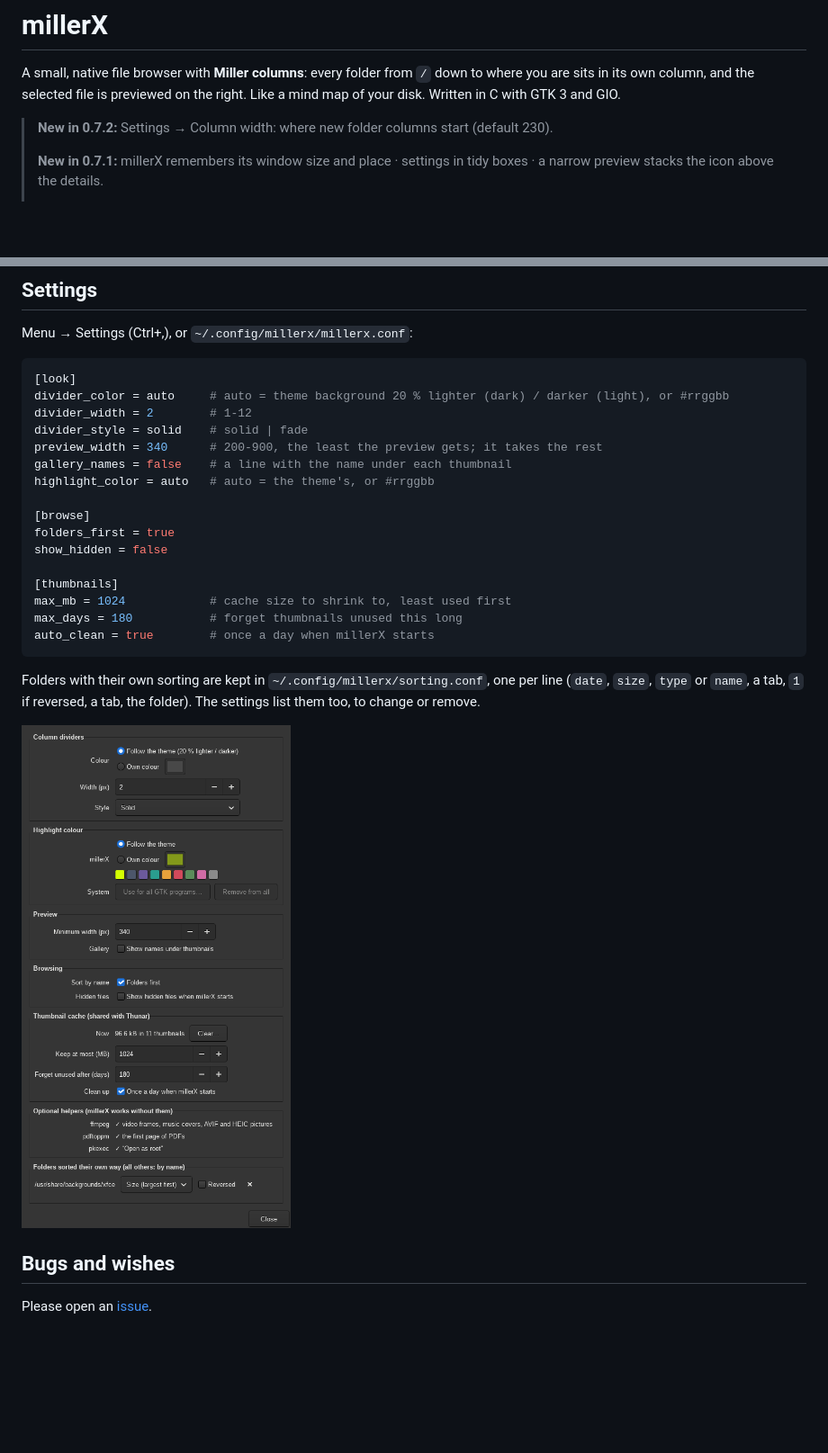
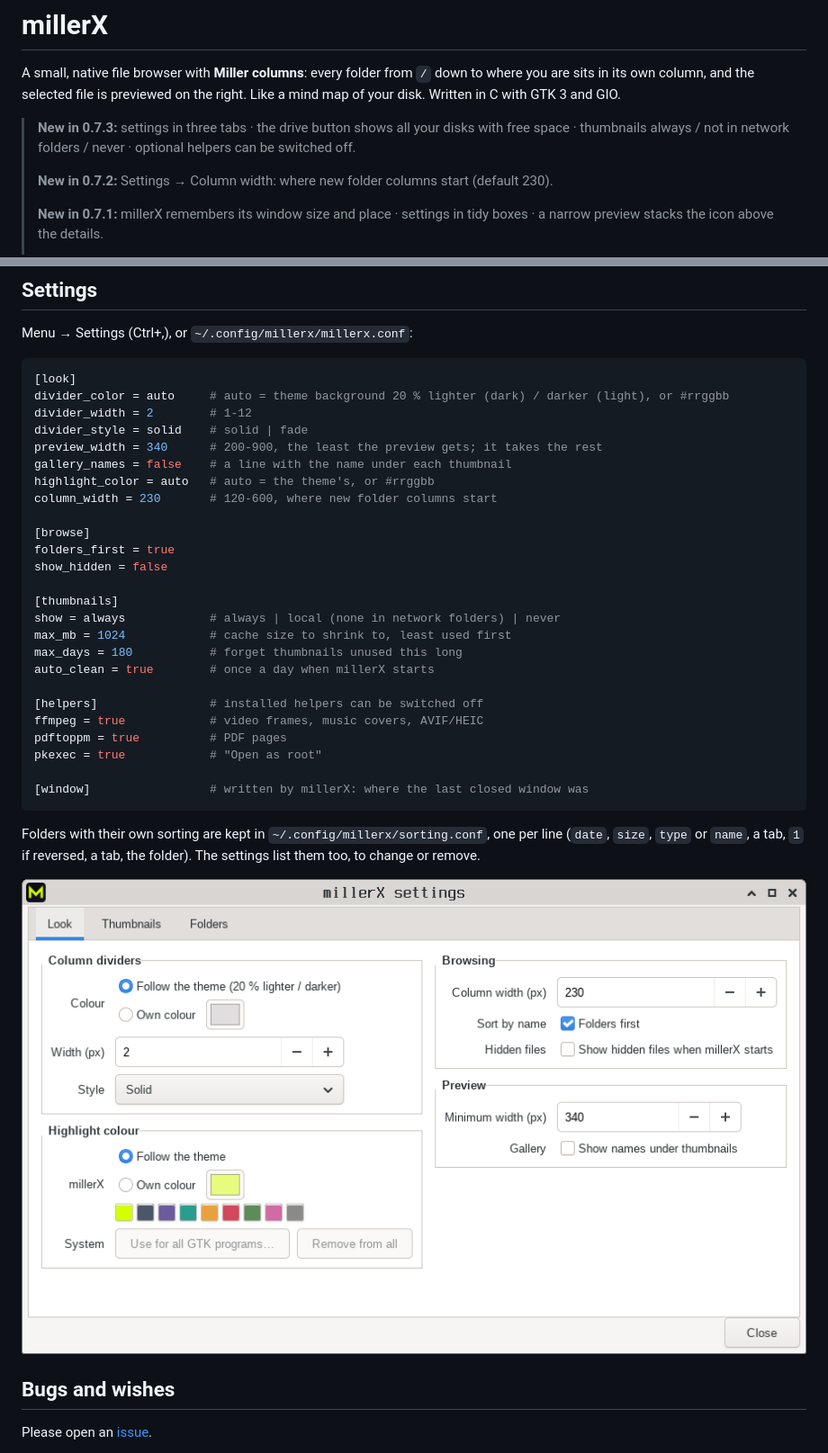
Before and after one commit to overcatbe/millerx, a Markdown page: README.md, 2 parts joined by grey strips. Shown at 90% size. GitHub-like rendering; pictures changed too: docs/settings.png; blank space fills up the shorter version.

````diff
--- a/README.md
+++ b/README.md
@@ -4,6 +4,9 @@ A small, native file browser with **Miller columns**: every folder from `/` down
 where you are sits in its own column, and the selected file is previewed on the right.
 Like a mind map of your disk. Written in C with GTK 3 and GIO.
 
+> **New in 0.7.3:** settings in three tabs · the drive button shows all your disks with free space ·
+> thumbnails always / not in network folders / never · optional helpers can be switched off.
+>
 > **New in 0.7.2:** Settings → Column width: where new folder columns start (default 230).
 >
 > **New in 0.7.1:** millerX remembers its window size and place · settings in tidy boxes ·
@@ -178,15 +181,24 @@ divider_style = solid    # solid | fade
 preview_width = 340      # 200-900, the least the preview gets; it takes the rest
 gallery_names = false    # a line with the name under each thumbnail
 highlight_color = auto   # auto = the theme's, or #rrggbb
+column_width = 230       # 120-600, where new folder columns start
 
 [browse]
 folders_first = true
 show_hidden = false
 
 [thumbnails]
+show = always            # always | local (none in network folders) | never
 max_mb = 1024            # cache size to shrink to, least used first
 max_days = 180           # forget thumbnails unused this long
 auto_clean = true        # once a day when millerX starts
+
+[helpers]                # installed helpers can be switched off
+ffmpeg = true            # video frames, music covers, AVIF/HEIC
+pdftoppm = true          # PDF pages
+pkexec = true            # "Open as root"
+
+[window]                 # written by millerX: where the last closed window was
 ```
 
 Folders with their own sorting are kept in `~/.config/millerx/sorting.conf`, one per line
````
Also changed, not shown: CHANGELOG.md (+5 -1 lines), 6 other files.
